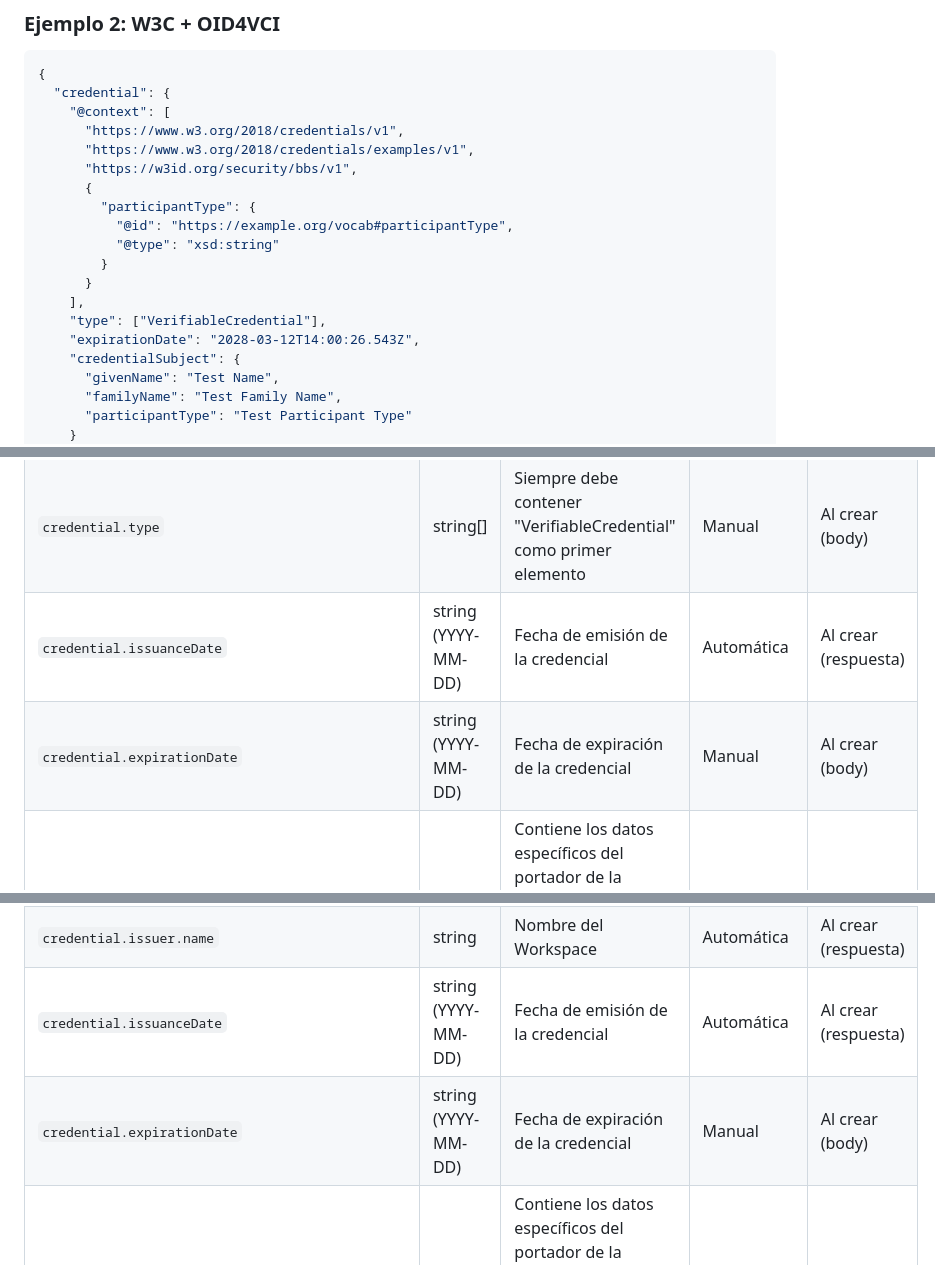
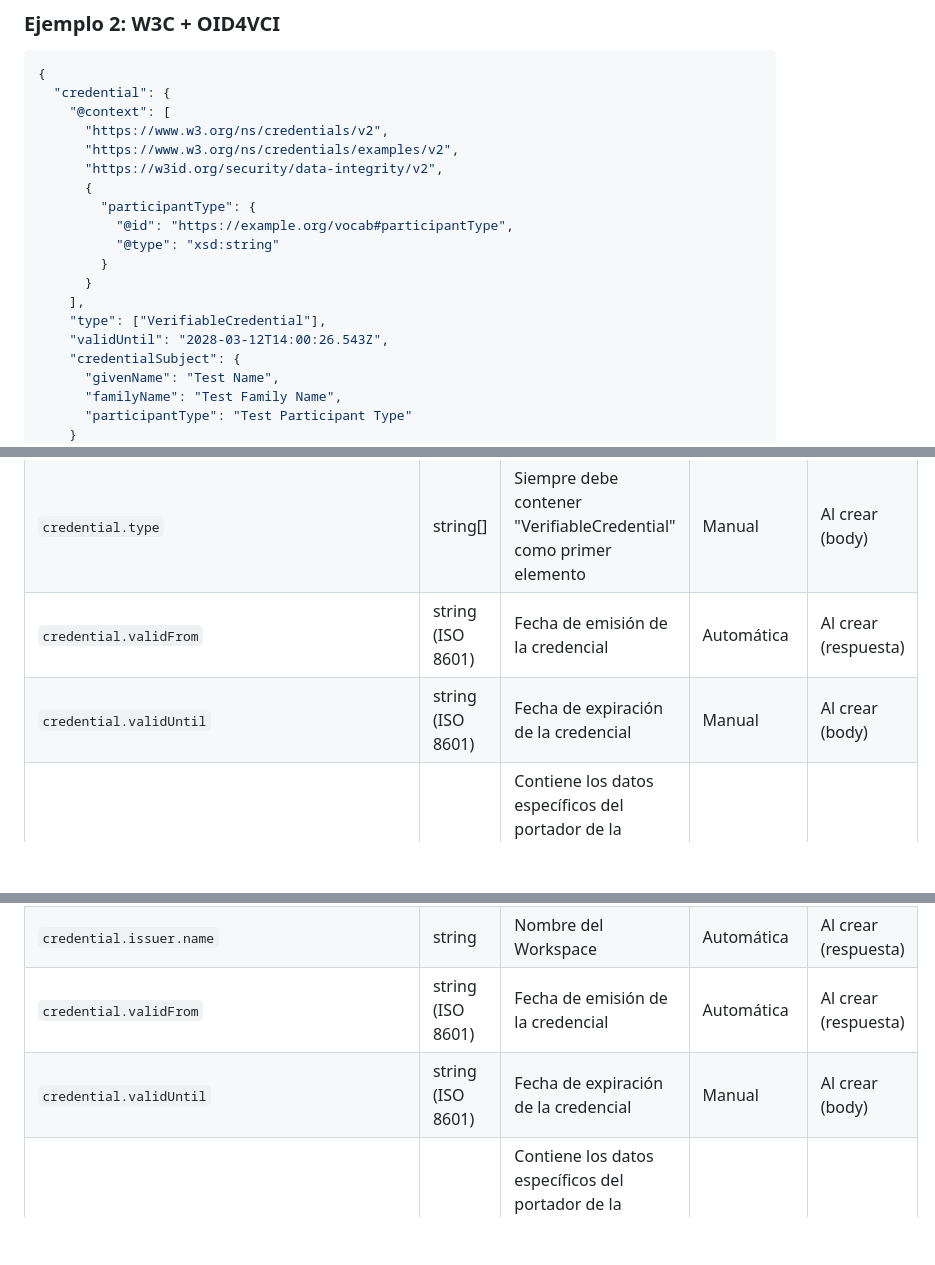
Before and after one commit to sovrahq/id-docs, a Markdown page: docs/guides/api-sovra-id.md, 3 parts joined by grey strips. Drawn GitHub-style; blank space fills up the shorter version.

```diff
--- a/docs/guides/api-sovra-id.md
+++ b/docs/guides/api-sovra-id.md
@@ -292,9 +292,9 @@ La API soporta 3 combinaciones de formato y protocolo para emitir credenciales:
 {
   "credential": {
     "@context": [
-      "https://www.w3.org/2018/credentials/v1",
-      "https://www.w3.org/2018/credentials/examples/v1",
-      "https://w3id.org/security/bbs/v1",
+      "https://www.w3.org/ns/credentials/v2",
+      "https://www.w3.org/ns/credentials/examples/v2",
+      "https://w3id.org/security/data-integrity/v2",
       {
         "participantType": {
           "@id": "https://example.org/vocab#participantType",
@@ -303,7 +303,7 @@ La API soporta 3 combinaciones de formato y protocolo para emitir credenciales:
       }
     ],
     "type": ["VerifiableCredential"],
-    "expirationDate": "2028-03-12T14:00:26.543Z",
+    "validUntil": "2028-03-12T14:00:26.543Z",
     "credentialSubject": {
       "givenName": "Test Name",
       "familyName": "Test Family Name",
@@ -483,8 +483,8 @@ La API soporta 3 combinaciones de formato y protocolo para emitir credenciales:
 |-------|--------------|-------------|-------------|---------------------|
 | `credential.@context` | array de string, object | Define las propiedades usados por la credencial. Puedes extenderlo con propiedades personalizadas | Manual | Al crear (body) |
 | `credential.type` | string[] | Siempre debe contener "VerifiableCredential" como primer elemento | Manual | Al crear (body) |
-| `credential.issuanceDate` | string (YYYY-MM-DD) | Fecha de emisión de la credencial | Automática | Al crear (respuesta) |
-| `credential.expirationDate` | string (YYYY-MM-DD) | Fecha de expiración de la credencial | Manual | Al crear (body) |
+| `credential.validFrom` | string (ISO 8601) | Fecha de emisión de la credencial | Automática | Al crear (respuesta) |
+| `credential.validUntil` | string (ISO 8601) | Fecha de expiración de la credencial | Manual | Al crear (body) |
 | `credential.credentialSubject` | object | Contiene los datos específicos del portador de la credencial. Debe coincidir con las propiedades definidas en @context | Manual | Al crear (body) |
 | `outputDescriptor.id` | string | Identificador único del descriptor de salida | Manual | Al crear (body) |
 | `outputDescriptor.schema` | string | URL del schema que define la estructura de la credencial | Manual | Al crear (body) |
@@ -1242,8 +1242,8 @@ Esta organización te permite entender qué información estará disponible en c
 | `credential.type` | string[] | Siempre debe contener "VerifiableCredential" como primer elemento | Manual | Al crear (body) |
 | `credential.issuer.id` | string | DID del Workspace | Automática | Al crear (respuesta) |
 | `credential.issuer.name` | string | Nombre del Workspace | Automática | Al crear (respuesta) |
-| `credential.issuanceDate` | string (YYYY-MM-DD) | Fecha de emisión de la credencial | Automática | Al crear (respuesta) |
-| `credential.expirationDate` | string (YYYY-MM-DD) | Fecha de expiración de la credencial | Manual | Al crear (body) |
+| `credential.validFrom` | string (ISO 8601) | Fecha de emisión de la credencial | Automática | Al crear (respuesta) |
+| `credential.validUntil` | string (ISO 8601) | Fecha de expiración de la credencial | Manual | Al crear (body) |
 | `credential.credentialSubject` | object | Contiene los datos específicos del portador de la credencial. Debe coincidir con las propiedades definidas en @context | Manual | Al crear (body) |
 | `credential.credentialStatus` | object | Estado de la credencial con información de revocación | Automática | Al crear (respuesta) |
 | `outputDescriptor.id` | string | Identificador único del descriptor de salida | Manual | Al crear (body) |
```
Also changed, not shown: other parts of docs/guides/api-sovra-id.md (+17 -17 lines).
